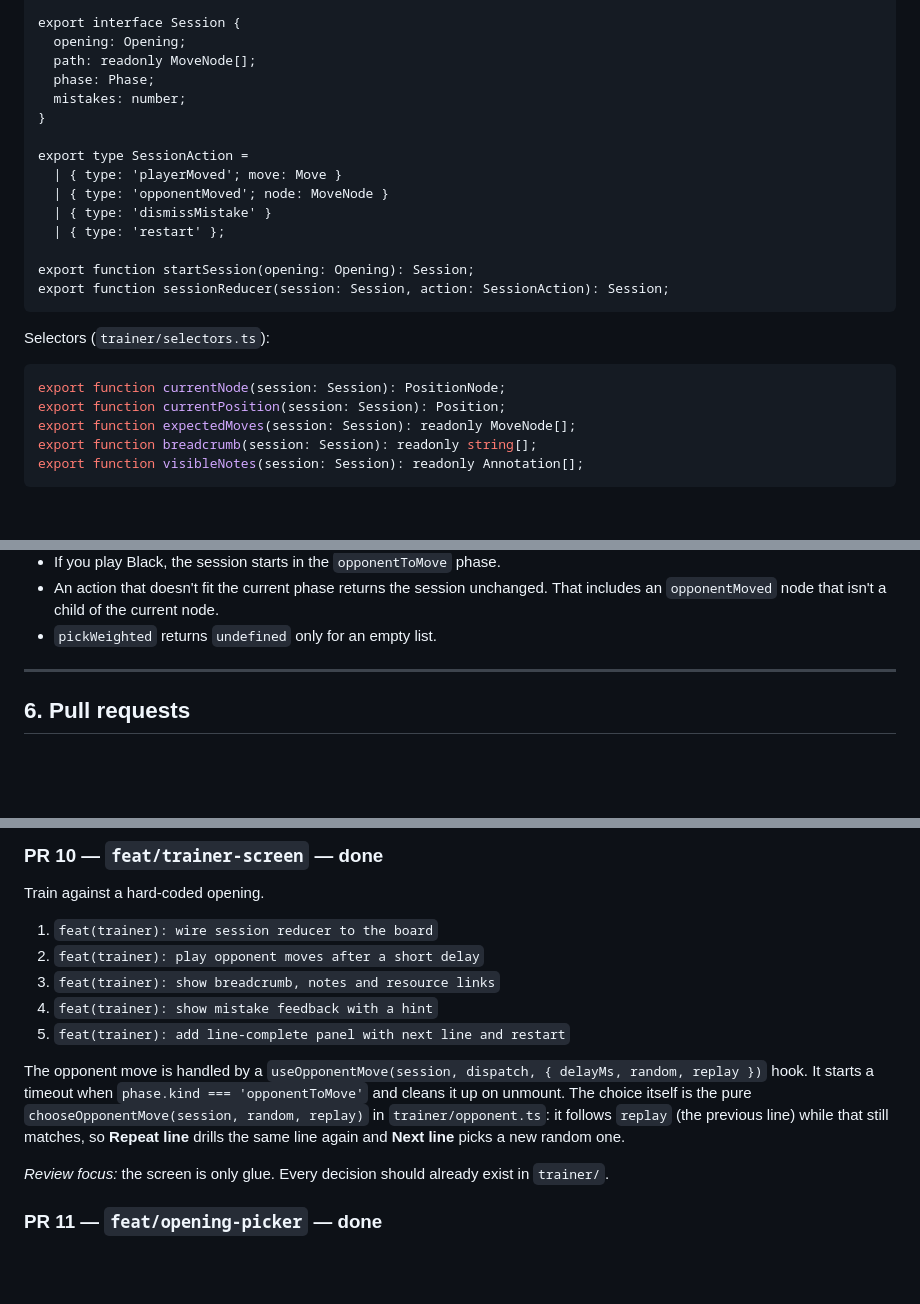
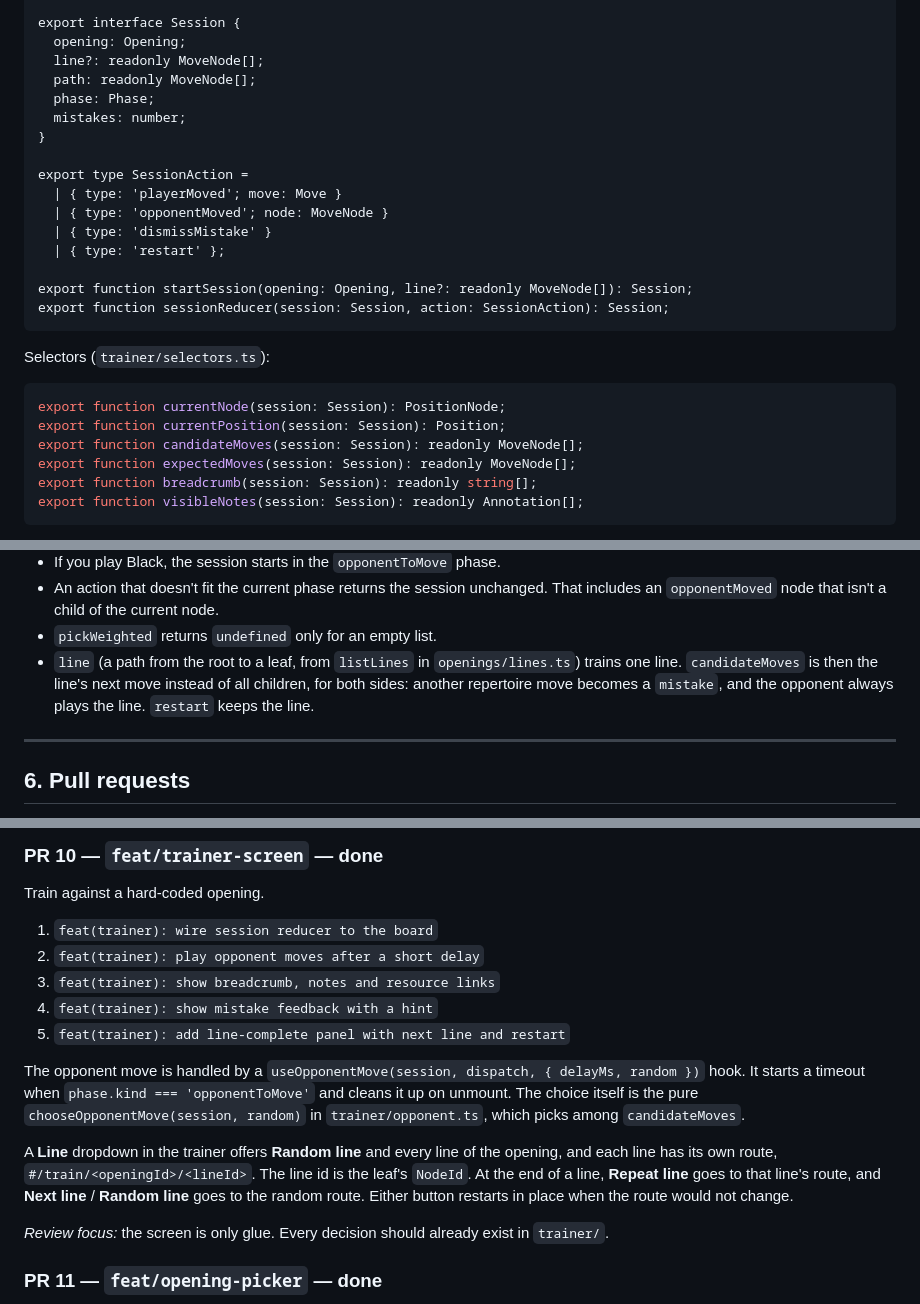
Before and after one commit to podlomar/chessdrills, a Markdown page: agenda/plan-stage-1.md, 3 parts joined by grey strips. Drawn GitHub-style; blank space fills up the shorter version.

````diff
--- a/agenda/plan-stage-1.md
+++ b/agenda/plan-stage-1.md
@@ -429,6 +429,7 @@ export type Phase =
 
 export interface Session {
   opening: Opening;
+  line?: readonly MoveNode[];
   path: readonly MoveNode[];
   phase: Phase;
   mistakes: number;
@@ -440,7 +441,7 @@ export type SessionAction =
   | { type: 'dismissMistake' }
   | { type: 'restart' };
 
-export function startSession(opening: Opening): Session;
+export function startSession(opening: Opening, line?: readonly MoveNode[]): Session;
 export function sessionReducer(session: Session, action: SessionAction): Session;
 ```
 
@@ -449,6 +450,7 @@ Selectors (`trainer/selectors.ts`):
 ```ts
 export function currentNode(session: Session): PositionNode;
 export function currentPosition(session: Session): Position;
+export function candidateMoves(session: Session): readonly MoveNode[];
 export function expectedMoves(session: Session): readonly MoveNode[];
 export function breadcrumb(session: Session): readonly string[];
 export function visibleNotes(session: Session): readonly Annotation[];
@@ -471,6 +473,7 @@ Rules:
 - If you play Black, the session starts in the `opponentToMove` phase.
 - An action that doesn't fit the current phase returns the session unchanged. That includes an `opponentMoved` node that isn't a child of the current node.
 - `pickWeighted` returns `undefined` only for an empty list.
+- `line` (a path from the root to a leaf, from `listLines` in `openings/lines.ts`) trains one line. `candidateMoves` is then the line's next move instead of all children, for both sides: another repertoire move becomes a `mistake`, and the opponent always plays the line. `restart` keeps the line.
 
 ---
 
@@ -628,7 +631,9 @@ Train against a hard-coded opening.
 4. `feat(trainer): show mistake feedback with a hint`
 5. `feat(trainer): add line-complete panel with next line and restart`
 
-The opponent move is handled by a `useOpponentMove(session, dispatch, { delayMs, random, replay })` hook. It starts a timeout when `phase.kind === 'opponentToMove'` and cleans it up on unmount. The choice itself is the pure `chooseOpponentMove(session, random, replay)` in `trainer/opponent.ts`: it follows `replay` (the previous line) while that still matches, so **Repeat line** drills the same line again and **Next line** picks a new random one.
+The opponent move is handled by a `useOpponentMove(session, dispatch, { delayMs, random })` hook. It starts a timeout when `phase.kind === 'opponentToMove'` and cleans it up on unmount. The choice itself is the pure `chooseOpponentMove(session, random)` in `trainer/opponent.ts`, which picks among `candidateMoves`.
+
+A **Line** dropdown in the trainer offers **Random line** and every line of the opening, and each line has its own route, `#/train/<openingId>/<lineId>`. The line id is the leaf's `NodeId`. At the end of a line, **Repeat line** goes to that line's route, and **Next line** / **Random line** goes to the random route. Either button restarts in place when the route would not change.
 
 *Review focus:* the screen is only glue. Every decision should already exist in `trainer/`.
 
````
Also changed, not shown: README.md (+13 -3 lines).
